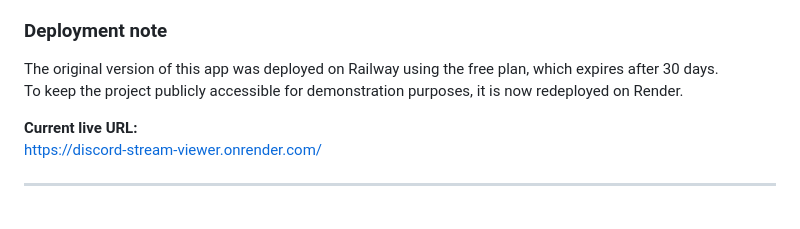
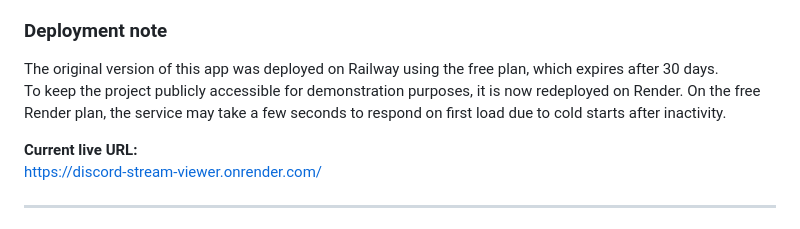
Before and after one commit to cslylla/discord-stream-viewer, a Markdown page: README.md, the part around the change. GitHub-like rendering.

Commit message:
Update readme note

```diff
--- a/README.md
+++ b/README.md
@@ -15,7 +15,7 @@ The system consists of a Discord bot, a lightweight Python backend, and a minima
 ### Deployment note
 
 The original version of this app was deployed on Railway using the free plan, which expires after 30 days.
-To keep the project publicly accessible for demonstration purposes, it is now redeployed on Render.
+To keep the project publicly accessible for demonstration purposes, it is now redeployed on Render. On the free Render plan, the service may take a few seconds to respond on first load due to cold starts after inactivity.
 
 **Current live URL:**
 https://discord-stream-viewer.onrender.com/
```
